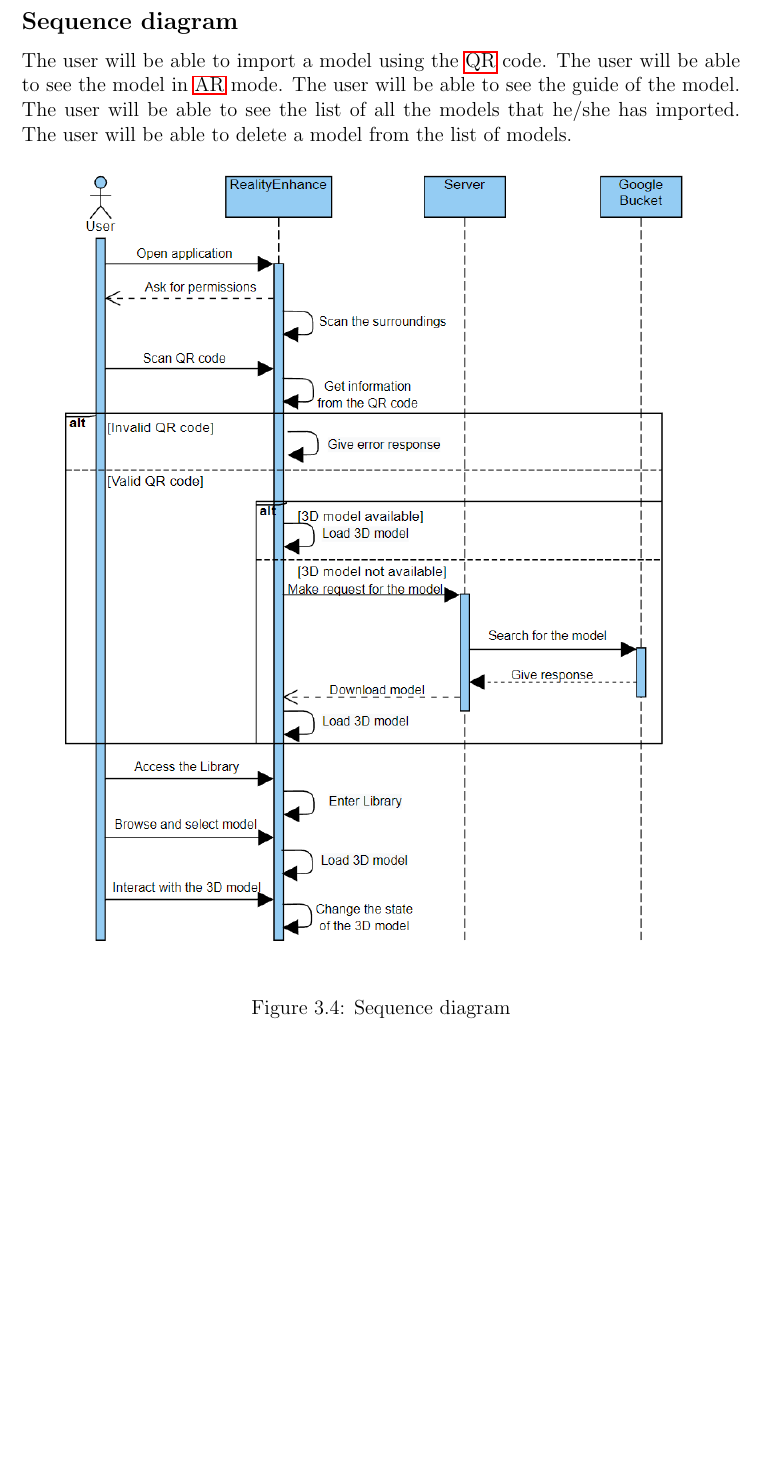
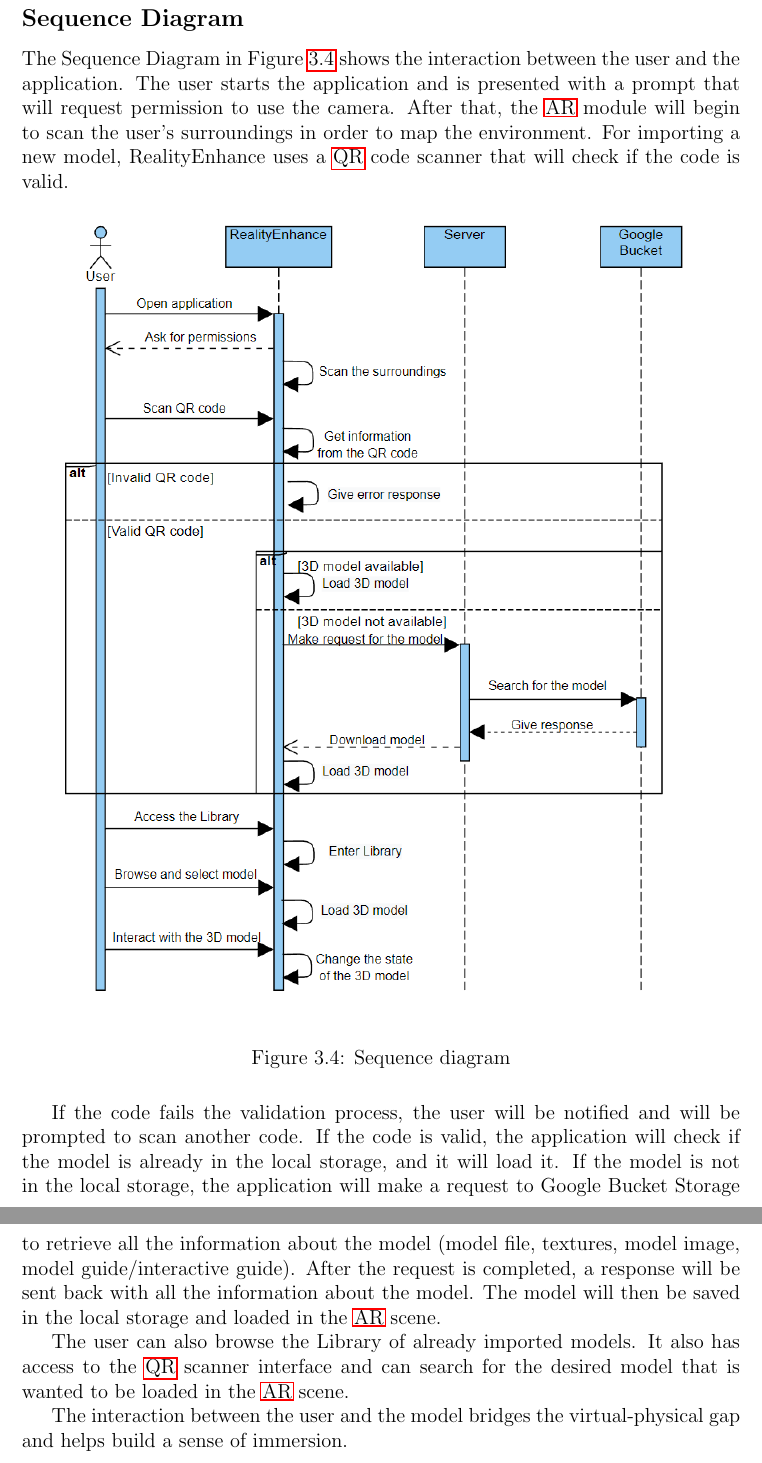
Before and after one commit to Sorin-Ionut-Rosalim/Thesis-Paper, a LaTeX thesis (Thesis.tex, which reads chapter3.tex): part of page 19 of 37 before the commit and two parts of pages 19 and 20 of 39 after it, the two joined at a grey line, cut so that both start at the same text, the shorter picture padded with empty space. Compiled offline with pdfLaTeX.

Commit message:
CH3 2section left

```diff
--- a/chapter3.tex
+++ b/chapter3.tex
@@ -55,15 +55,20 @@ The ability to interact with the \ac{3D} models is a very important feature of t
 
 \clearpage
 
-\subsection*{Sequence diagram}
-The user will be able to import a model using the \ac{QR} code. The user will be able to see the model in \ac{AR} mode. The user will be able to see the guide of the model. The user will be able to see the list of all the models that he/she has imported. The user will be able to delete a model from the list of models.
-
+\subsection*{Sequence Diagram}
+The Sequence Diagram in Figure \ref{fig:SequenceDiagram} shows the interaction between the user and the application. The user starts the application and is presented with a prompt that will request permission to use the camera. After that, the \ac{AR} module will begin to scan the user's surroundings in order to map the environment. For importing a new model, RealityEnhance uses a \ac{QR} code scanner that will check if the code is valid.
 \begin{figure}[ht]
     \centering
     \includegraphics[width=1\textwidth]{img/SequenceDiagram.png}
     \caption{Sequence diagram}
     \label{fig:SequenceDiagram}
 \end{figure}
+
+If the code fails the validation process, the user will be notified and will be prompted to scan another code. If the code is valid, the application will check if the model is already in the local storage, and it will load it. If the model is not in the local storage, the application will make a request to Google Bucket Storage to retrieve all the information about the model (model file, textures, model image, model guide/interactive guide). After the request is completed, a response will be sent back with all the information about the model. The model will then be saved in the local storage and loaded in the \ac{AR} scene.
+
+The user can also browse the Library of already imported models. It also has access to the \ac{QR} scanner interface and can search for the desired model that is wanted to be loaded in the \ac{AR} scene.
+
+The interaction between the user and the model bridges the virtual-physical gap and helps build a sense of immersion.
 
 \clearpage
 
```
Also changed, not shown: 1 other file.
